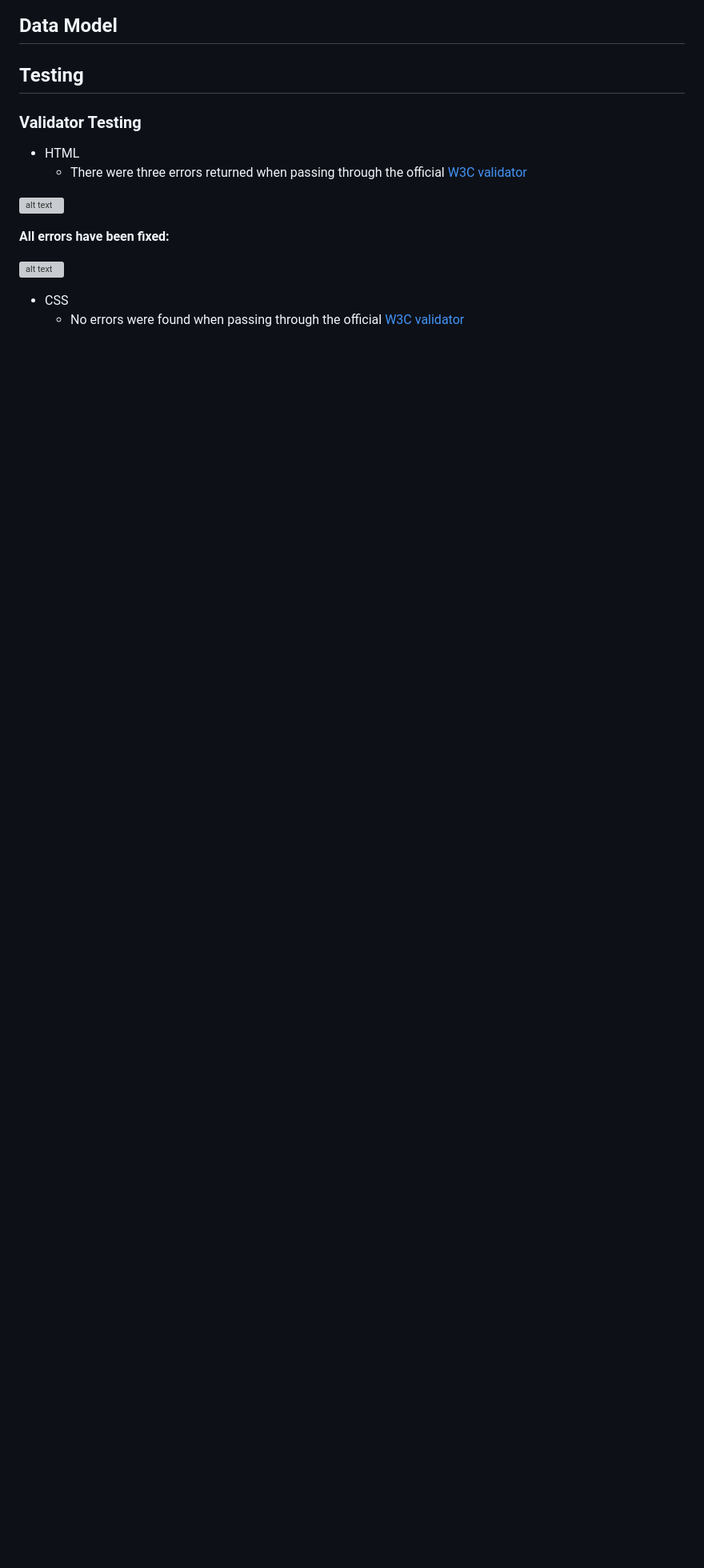
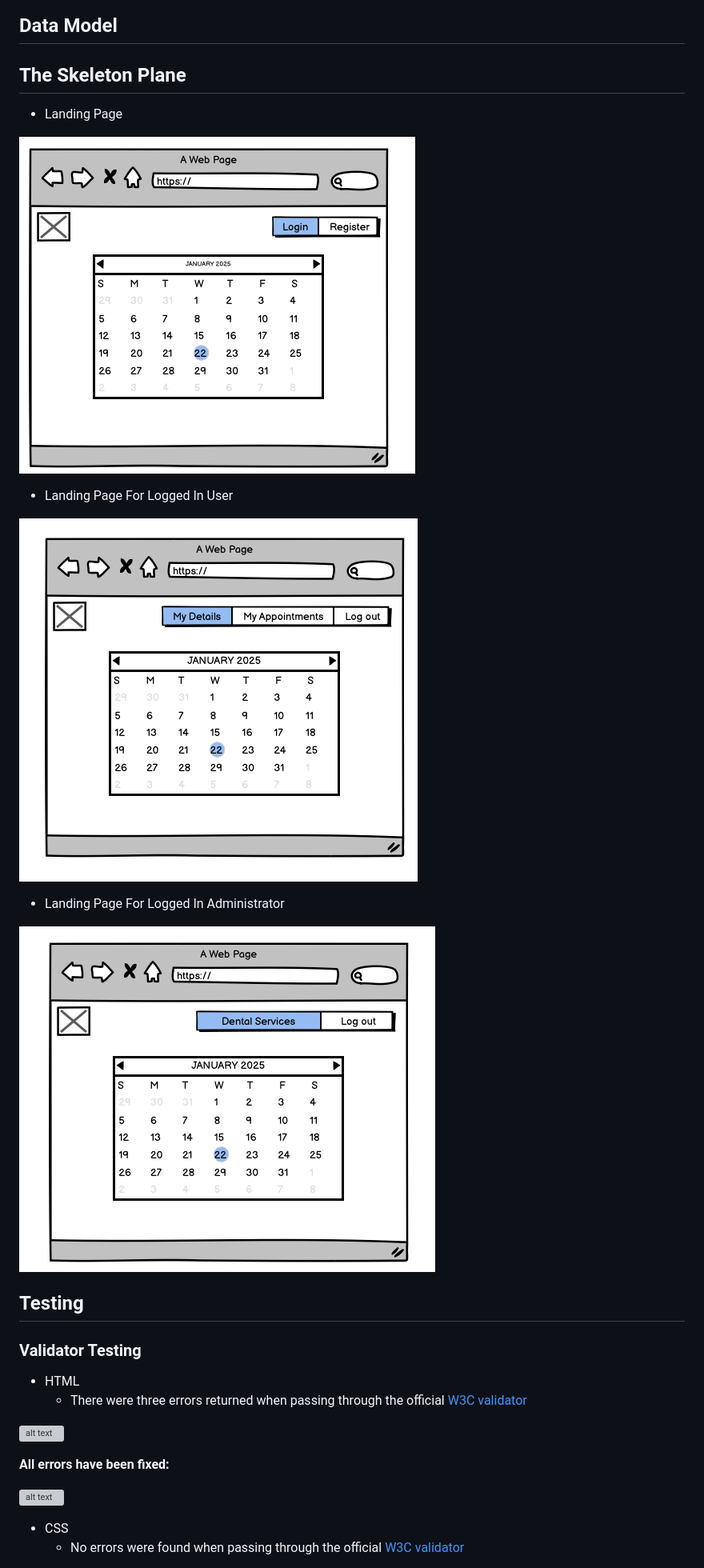
Before and after one commit to zbigniewszulc/ip-appointments, a Markdown page: README.md, the part around the change printed below. Shown: that part at 80% size. Drawn GitHub-style; pictures changed too: static/documentation/images/des-admin-logged-in.png (added), static/documentation/images/des-landing-page.png (added), static/documentation/images/des-patient-logged-in.png (added); blank space fills up the shorter version; grey boxes are pictures that could not be loaded.

Commit message:
Readme - upload 6th part

```diff
--- a/README.md
+++ b/README.md
@@ -105,6 +106,19 @@ The platform uses Bootstrap Toasts for push notifications, offering a modern and
 
 ## Data Model
 
+## The Skeleton Plane
+
+* Landing Page
+
+![alt text](static/documentation/images/des-landing-page.png)
+
+* Landing Page For Logged In User
+
+![alt text](static/documentation/images/des-patient-logged-in.png)
+
+* Landing Page For Logged In Administrator
+
+![alt text](static/documentation/images/des-admin-logged-in.png)
 
 ## Testing
 
```
Also changed, not shown: other parts of README.md (+2 -0 lines), static/documentation/images/mockup.png (added).
